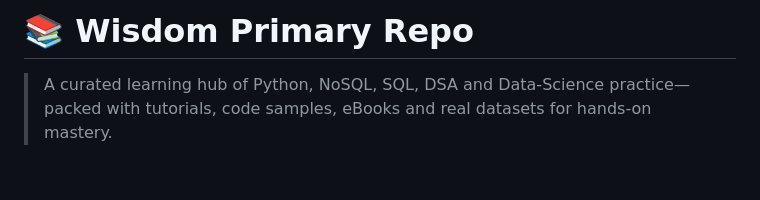
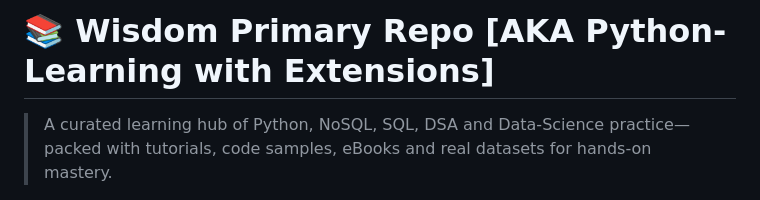
Before and after one commit to Kratugautam99/Wisdom, a Markdown page: README.md, the part around the change. Rendered like a GitHub page; blank space fills up the shorter version.

Commit message:
Update README title with alternative name

```diff
--- a/README.md
+++ b/README.md
@@ -1,4 +1,4 @@
-# 📚 Wisdom Primary Repo
+# 📚 Wisdom Primary Repo [AKA Python-Learning with Extensions]
 
 > A curated learning hub of Python, NoSQL, SQL, DSA and Data-Science practice—packed with tutorials, code samples, eBooks and real datasets for hands-on mastery.
 
```
